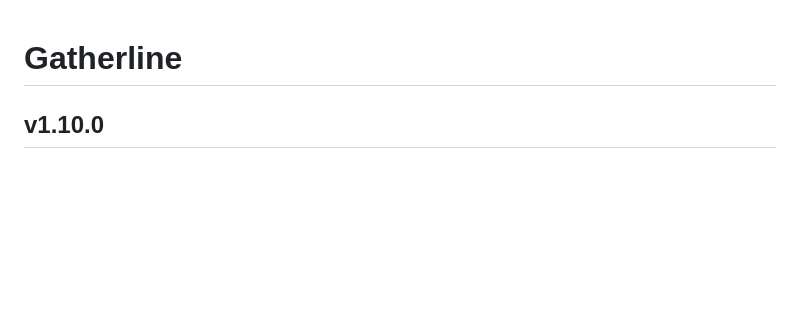
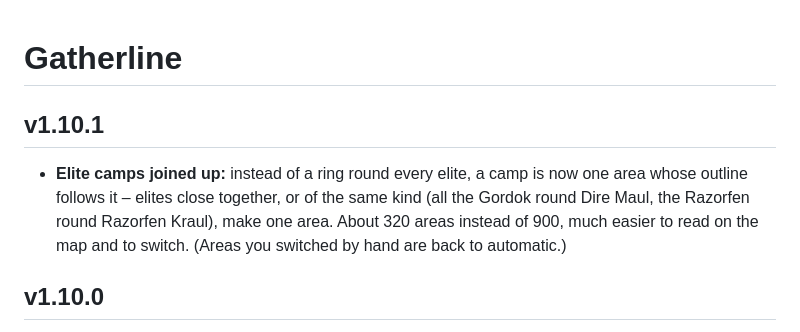
Before and after one commit to Drakner-chio/Gatherline, a Markdown page: CHANGELOG.md, the part around the change. Drawn GitHub-style; blank space fills up the shorter version.

Commit message:
Elite camps joined into areas that follow the camp (1.10.1)
Co-Authored-By: Claude Opus 5.5 <noreply@anthropic.com>
Claude-Session: https://claude.ai/code/session_01PggLsGtsSaXKwv2cykWvhE

```diff
--- a/CHANGELOG.md
+++ b/CHANGELOG.md
@@ -1,4 +1,11 @@
 # Gatherline
+
+## v1.10.1
+
+- **Elite camps joined up:** instead of a ring round every elite, a camp is now one area whose
+  outline follows it – elites close together, or of the same kind (all the Gordok round Dire Maul,
+  the Razorfen round Razorfen Kraul), make one area. About 320 areas instead of 900, much easier
+  to read on the map and to switch. (Areas you switched by hand are back to automatic.)
 
 ## v1.10.0
 
```
Also changed, not shown: docs/DEVELOPMENT.md (+3 -2 lines), docs/curseforge.md (+1 -1 lines), docs/images/gatherline-8.jpg, 4 other files.
